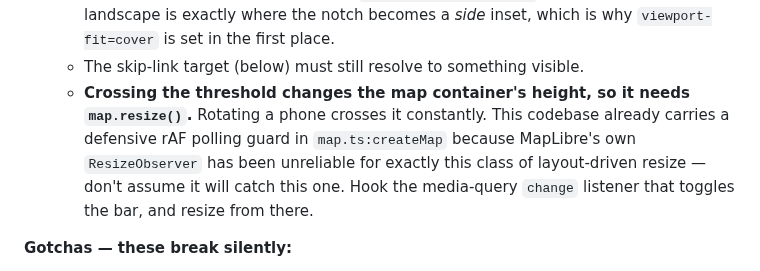
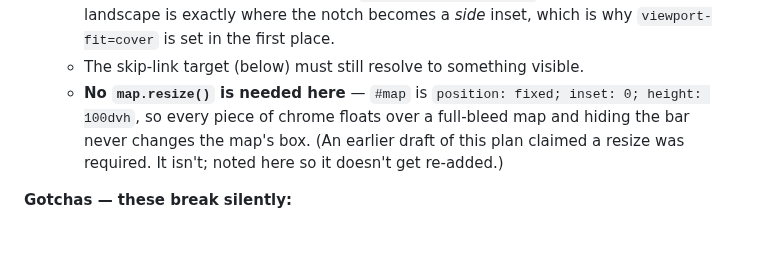
Before and after one commit to z280/denver-scooter-fyi, a Markdown page: docs/UI_OVERHAUL_PLAN.md, the part around the change. GitHub-like rendering; blank space fills up the shorter version.

Commit message:
Retract the map.resize() claim in 1.5
#map is position: fixed; inset: 0; height: 100dvh, so all chrome floats over
a full-bleed map and the auto-hide breakpoint never changes the map box.
Caught while reviewing #37, which correctly does not call resize there.
Recorded as a negative note rather than deleted so it is not re-added.

Co-Authored-By: Claude Opus 5 (1M context) <noreply@anthropic.com>

```diff
--- a/docs/UI_OVERHAUL_PLAN.md
+++ b/docs/UI_OVERHAUL_PLAN.md
@@ -123,13 +123,11 @@ the strip stays icon-only, exactly as it looks today.
      the bar had — landscape is exactly where the notch becomes a *side*
      inset, which is why `viewport-fit=cover` is set in the first place.
    - The skip-link target (below) must still resolve to something visible.
-   - **Crossing the threshold changes the map container's height, so it
-     needs `map.resize()`.** Rotating a phone crosses it constantly. This
-     codebase already carries a defensive rAF polling guard in
-     `map.ts:createMap` because MapLibre's own `ResizeObserver` has been
-     unreliable for exactly this class of layout-driven resize — don't
-     assume it will catch this one. Hook the media-query `change` listener
-     that toggles the bar, and resize from there.
+   - **No `map.resize()` is needed here** — `#map` is
+     `position: fixed; inset: 0; height: 100dvh`, so every piece of chrome
+     floats over a full-bleed map and hiding the bar never changes the map's
+     box. (An earlier draft of this plan claimed a resize was required. It
+     isn't; noted here so it doesn't get re-added.)
 
 **Gotchas — these break silently:**
 
```
